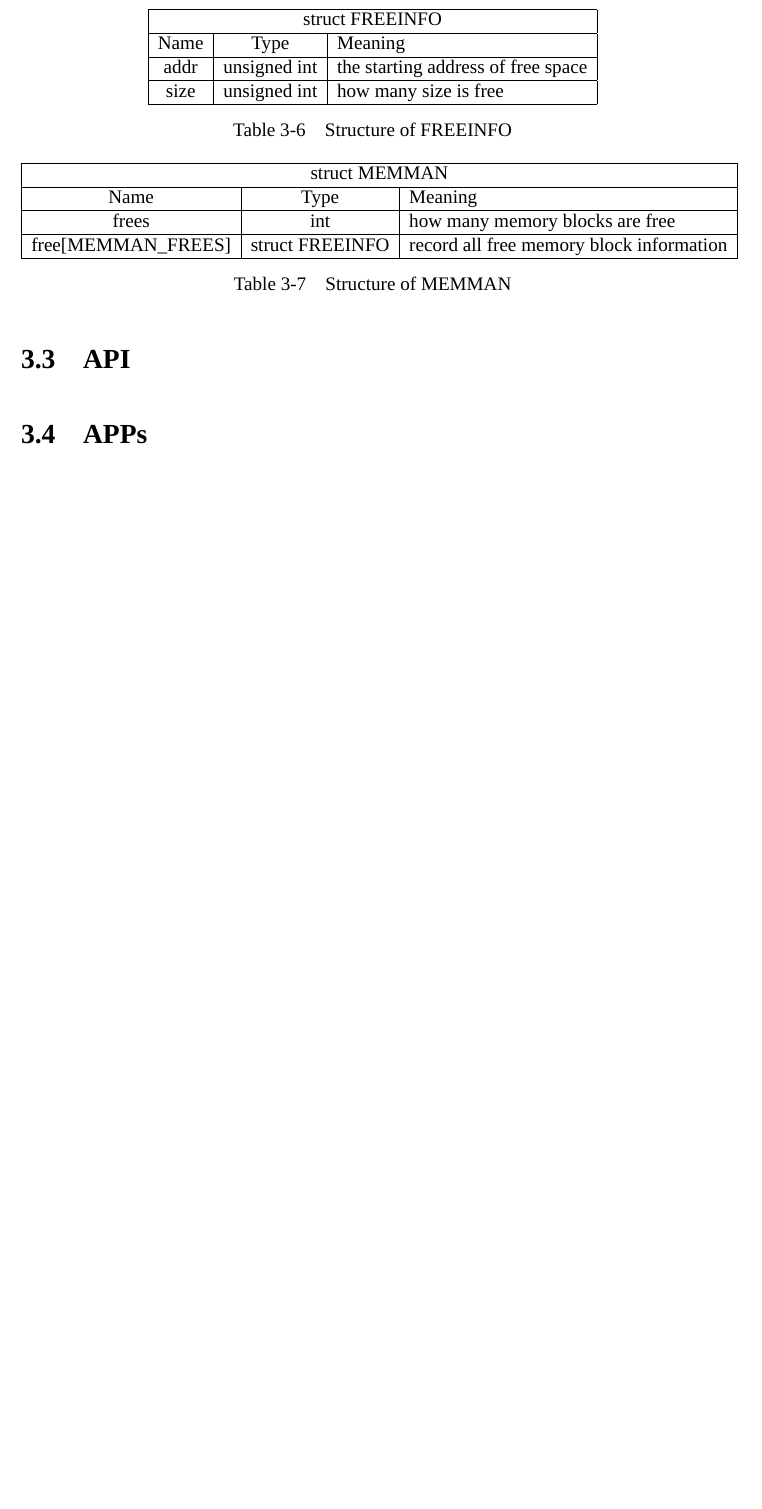
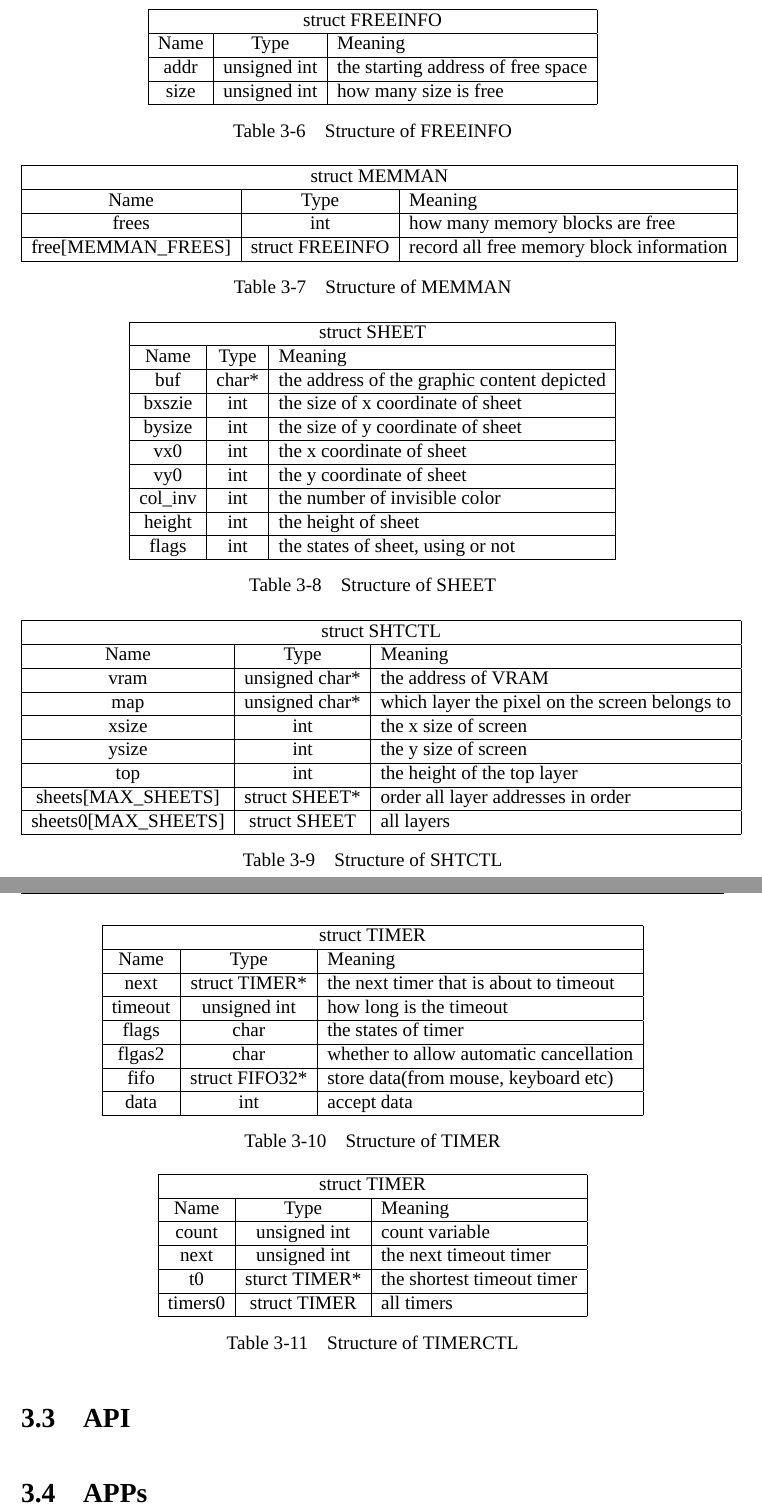
Before and after one commit to Puqiyuan/RongOS, a LaTeX thesis (doc/thesis/thesis.tex): part of page 21 of 30 before the commit and two parts of pages 21 and 22 of 32 after it, the two joined at a grey line, cut so that both start at the same text, the shorter picture padded with empty space. The pictures show the PDF file doc/thesis/thesis.pdf that the author committed with the source.

Commit message:
add some data structure

```diff
--- a/doc/thesis/thesis.tex
+++ b/doc/thesis/thesis.tex
@@ -678,6 +678,110 @@ The tables ~\ref{tab:BOOTINFO} ~ describes the data structure used by RangOS in
   \label{tab:MEMMAN}
 \end{table}
 
+\begin{table}[!htbp]
+  \centering
+  \begin{tabular}{|c|c|l|}
+    \hline
+    \multicolumn{3}{|c|}{struct SHEET} \\
+    \hline
+    Name & Type & Meaning \\
+    \hline
+    buf & char* & the address of the graphic content depicted \\
+    \hline
+    bxszie & int & the size of x coordinate of sheet \\
+    \hline
+    bysize & int & the size of y coordinate of sheet \\
+    \hline
+    vx0 & int & the x coordinate of sheet \\
+    \hline
+    vy0 & int & the y coordinate of sheet \\
+    \hline
+    col\_inv & int & the number of invisible color \\
+    \hline
+    height & int & the height of sheet \\
+    \hline
+    flags & int & the states of sheet, using or not \\
+    \hline
+  \end{tabular}
+  \caption{Structure of SHEET}
+  \label{tab:SHEET}
+\end{table}
+
+\begin{table}[!htbp]
+  \centering
+  \begin{tabular}{|c|c|l|}
+    \hline
+    \multicolumn{3}{|c|}{struct SHTCTL} \\
+    \hline
+    Name & Type & Meaning \\
+    \hline
+    vram & unsigned char* & the address of VRAM \\
+    \hline
+    map & unsigned char* & which layer the pixel on the screen belongs to \\
+    \hline
+    xsize & int & the x size of screen \\
+    \hline
+    ysize & int & the y size of screen \\
+    \hline
+    top & int & the height of the top layer \\
+    \hline
+    sheets[MAX\_SHEETS] & struct SHEET* & order all layer addresses in order \\
+    \hline
+    sheets0[MAX\_SHEETS] & struct SHEET & all layers \\
+    \hline
+  \end{tabular}
+  \caption{Structure of SHTCTL}
+  \label{tab:SHTCTL}
+\end{table}
+
+\begin{table}[!htbp]
+  \centering
+  \begin{tabular}{|c|c|l|}
+    \hline
+    \multicolumn{3}{|c|}{struct TIMER} \\
+    \hline
+    Name & Type & Meaning \\
+    \hline
+    next & struct TIMER* & the next timer that is about to timeout \\
+    \hline
+    timeout & unsigned int & how long is the timeout \\
+    \hline
+    flags & char & the states of timer \\
+    \hline
+    flgas2 & char & whether to allow automatic cancellation \\
+    \hline
+    fifo & struct FIFO32* & store data(from mouse, keyboard etc) \\
+    \hline
+    data & int & accept data \\
+    \hline
+  \end{tabular}
+  \caption{Structure of TIMER}
+  \label{tab:TIMER}
+\end{table}
+
+\begin{table}[!htbp]
+  \centering
+  \begin{tabular}{|c|c|l|}
+    \hline
+    \multicolumn{3}{|c|}{struct TIMER} \\
+    \hline
+    Name & Type & Meaning \\
+    \hline
+    count & unsigned int & count variable \\
+    \hline
+    next & unsigned int & the next timeout timer \\
+    \hline
+    t0 & sturct TIMER* & the shortest timeout timer \\
+    \hline
+    timers0 & struct TIMER & all timers \\
+    \hline
+  \end{tabular}
+  \caption{Structure of TIMERCTL}
+  \label{tab:TIMERCTL}
+\end{table}
+
+
+
 
 
 
```
Also changed, not shown: doc/thesis/thesis.pdf, doc/thesis/thesis.tex (10 more changed lines).
